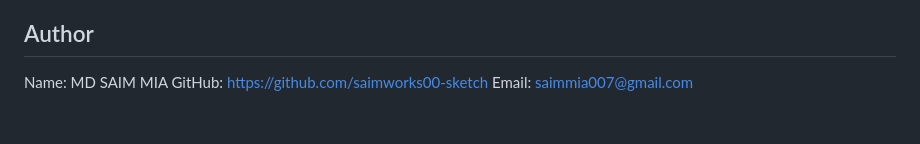
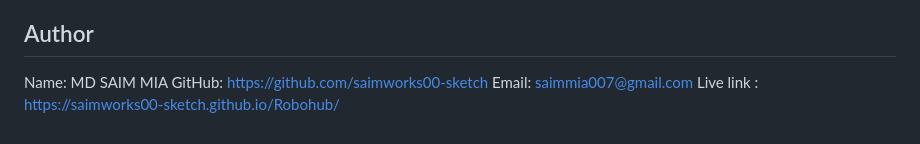
Before and after one commit to saimworks00-sketch/Robohub, a Markdown page: README.md, the part around the change. Drawn GitHub-style.

```diff
--- a/README.md
+++ b/README.md
@@ -85,3 +85,4 @@ All sample content is at the top of `script.js`: `SAMPLE_PROJECTS`, `EVENTS` and
 Name: MD SAIM MIA
 GitHub: https://github.com/saimworks00-sketch
 Email: saimmia007@gmail.com
+Live link : https://saimworks00-sketch.github.io/Robohub/
```
